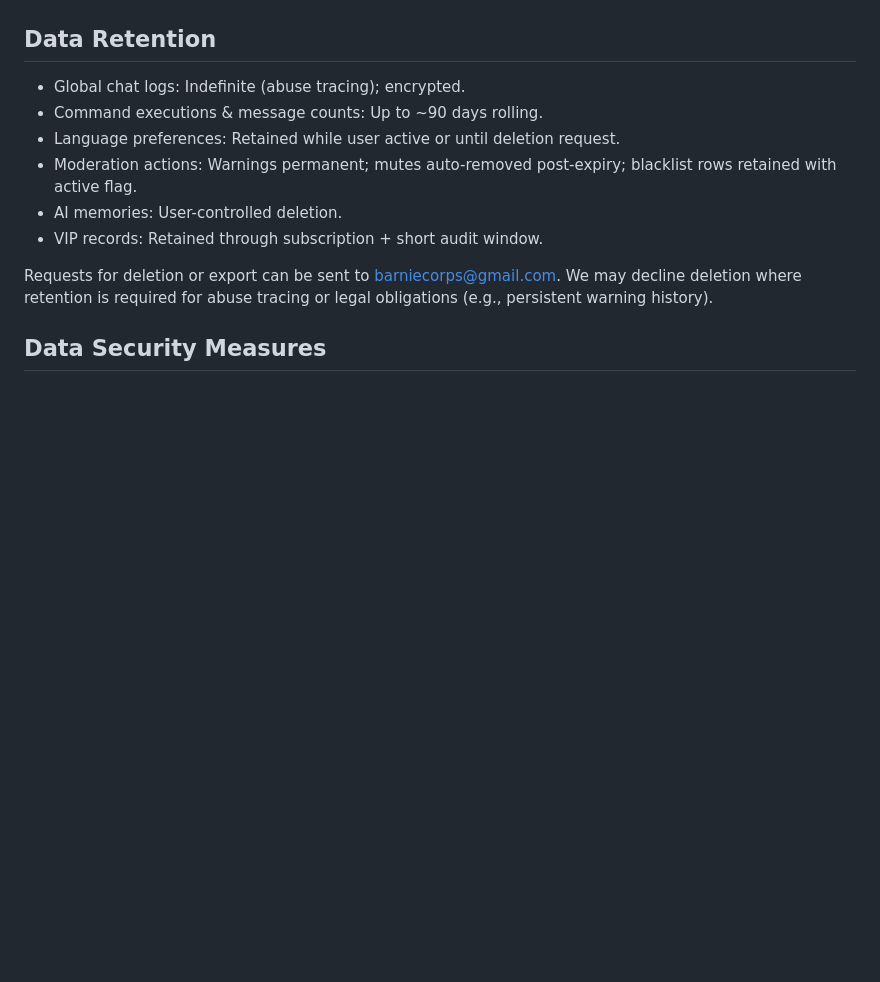
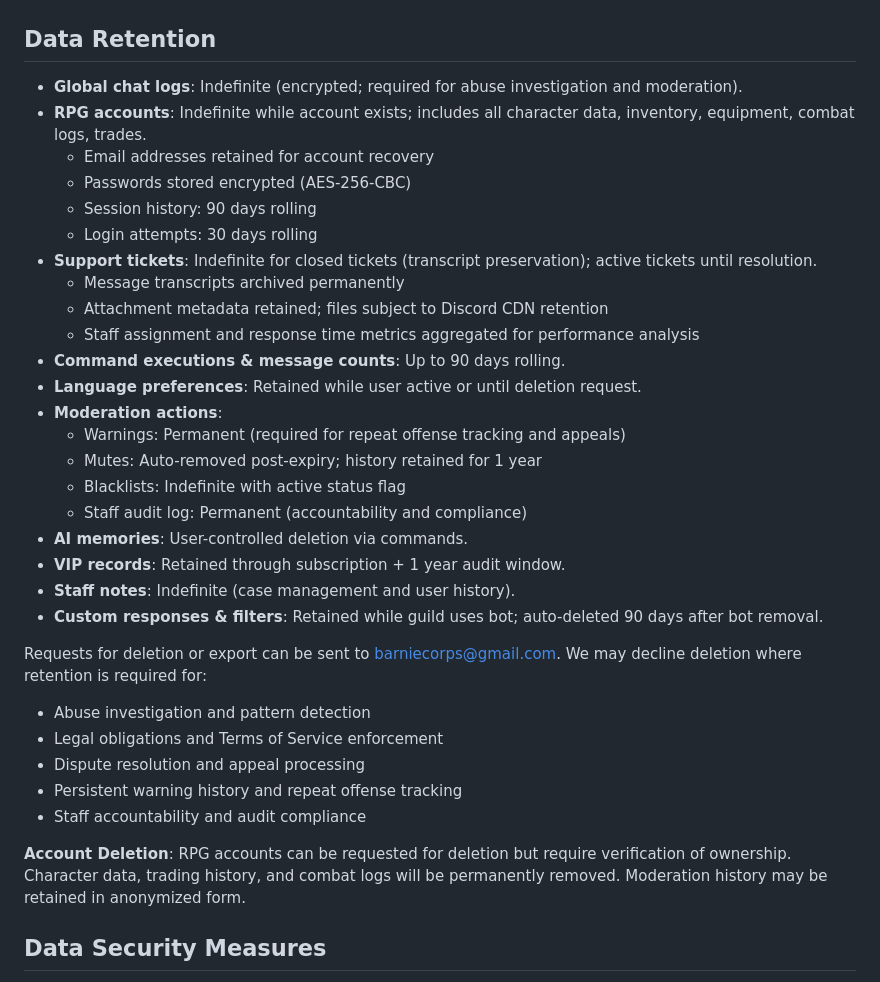
Before and after one commit to Barnie-Corps/barniebot, a Markdown page: privacy.md, the part around the change printed below. Rendered like a GitHub page; blank space fills up the shorter version.

```diff
--- a/privacy.md
+++ b/privacy.md
@@ -57,13 +82,35 @@ We do not sell personal information. Limited metadata may be shared with Discord
 
 ## Data Retention
-- Global chat logs: Indefinite (abuse tracing); encrypted.
-- Command executions & message counts: Up to ~90 days rolling.
-- Language preferences: Retained while user active or until deletion request.
-- Moderation actions: Warnings permanent; mutes auto-removed post-expiry; blacklist rows retained with active flag.
-- AI memories: User-controlled deletion.
-- VIP records: Retained through subscription + short audit window.
+- **Global chat logs**: Indefinite (encrypted; required for abuse investigation and moderation).
+- **RPG accounts**: Indefinite while account exists; includes all character data, inventory, equipment, combat logs, trades.
+  - Email addresses retained for account recovery
+  - Passwords stored encrypted (AES-256-CBC)
+  - Session history: 90 days rolling
+  - Login attempts: 30 days rolling
+- **Support tickets**: Indefinite for closed tickets (transcript preservation); active tickets until resolution.
+  - Message transcripts archived permanently
+  - Attachment metadata retained; files subject to Discord CDN retention
+  - Staff assignment and response time metrics aggregated for performance analysis
+- **Command executions & message counts**: Up to 90 days rolling.
+- **Language preferences**: Retained while user active or until deletion request.
+- **Moderation actions**:
+  - Warnings: Permanent (required for repeat offense tracking and appeals)
+  - Mutes: Auto-removed post-expiry; history retained for 1 year
+  - Blacklists: Indefinite with active status flag
+  - Staff audit log: Permanent (accountability and compliance)
+- **AI memories**: User-controlled deletion via commands.
+- **VIP records**: Retained through subscription + 1 year audit window.
+- **Staff notes**: Indefinite (case management and user history).
+- **Custom responses & filters**: Retained while guild uses bot; auto-deleted 90 days after bot removal.
 
-Requests for deletion or export can be sent to barniecorps@gmail.com. We may decline deletion where retention is required for abuse tracing or legal obligations (e.g., persistent warning history).
+Requests for deletion or export can be sent to barniecorps@gmail.com. We may decline deletion where retention is required for:
+- Abuse investigation and pattern detection
+- Legal obligations and Terms of Service enforcement
+- Dispute resolution and appeal processing
+- Persistent warning history and repeat offense tracking
+- Staff accountability and audit compliance
+
+**Account Deletion**: RPG accounts can be requested for deletion but require verification of ownership. Character data, trading history, and combat logs will be permanently removed. Moderation history may be retained in anonymized form.
 
 ## Data Security Measures
 - AES-256-CBC encrypted global messages.
```
Also changed, not shown: other parts of privacy.md (+35 -10 lines).
